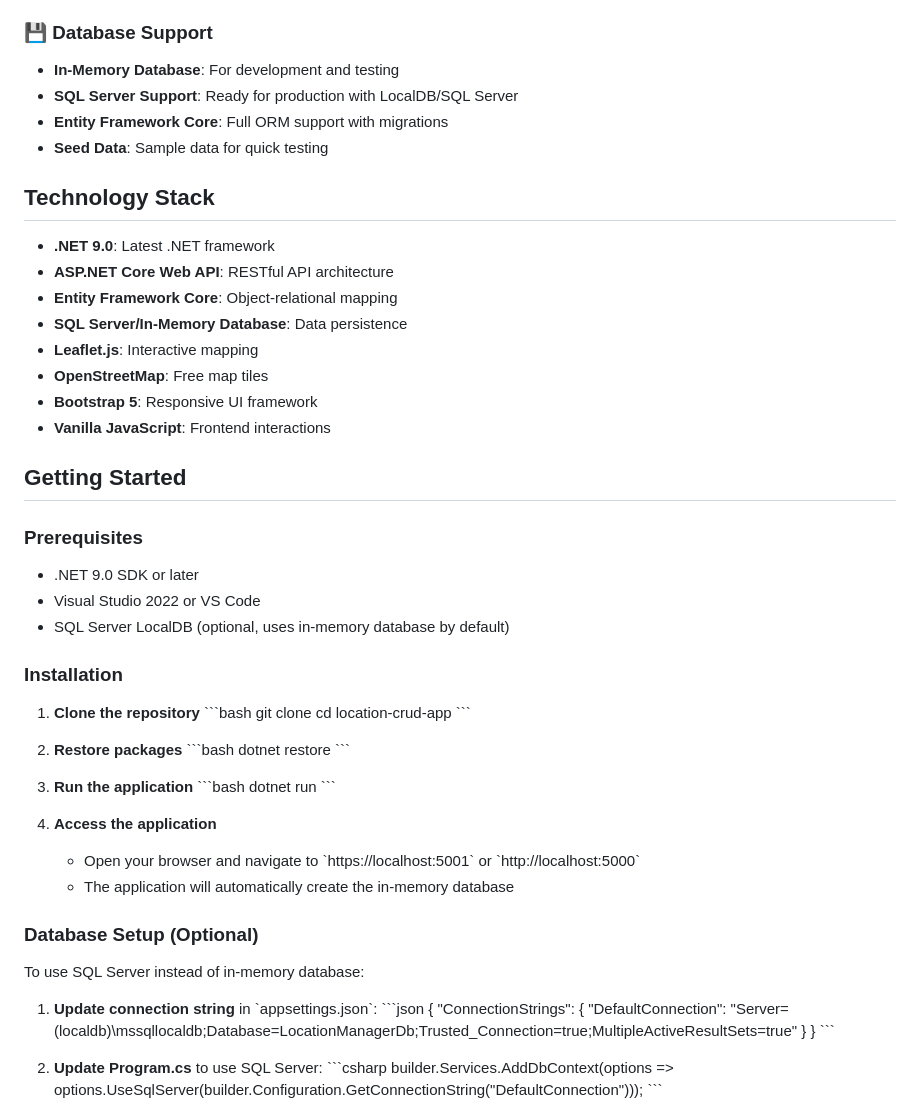
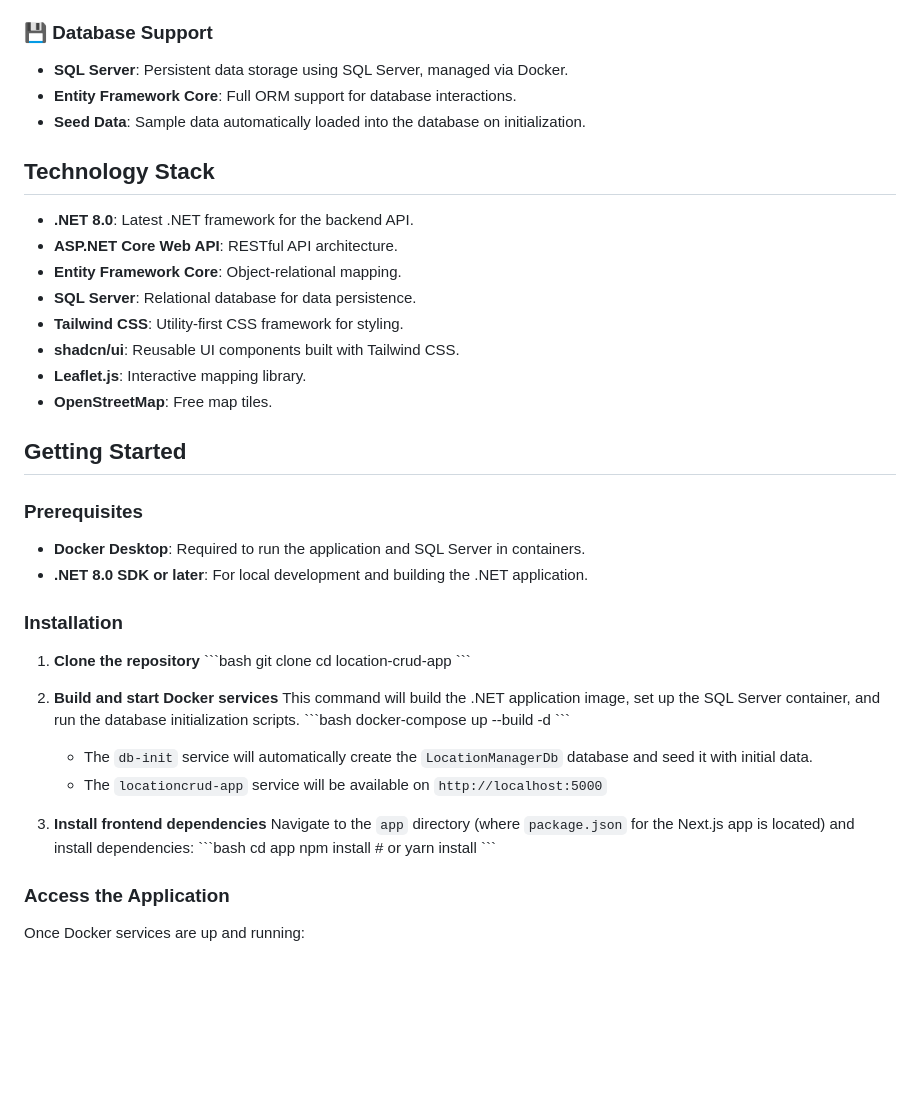
Before and after one commit to shehryar008/Location-Management-System, a Markdown page: README.md, the part around one of its changes. Rendered like a GitHub page; blank space fills up the shorter version.

```diff
--- a/README.md
+++ b/README.md
@@ -25,68 +25,52 @@ A comprehensive .NET Core Web API application for managing hierarchical location
 - **Auto-population**: Automatically creates database entries for selected locations
 
 ### 💾 Database Support
-- **In-Memory Database**: For development and testing
-- **SQL Server Support**: Ready for production with LocalDB/SQL Server
-- **Entity Framework Core**: Full ORM support with migrations
-- **Seed Data**: Sample data for quick testing
+- **SQL Server**: Persistent data storage using SQL Server, managed via Docker.
+- **Entity Framework Core**: Full ORM support for database interactions.
+- **Seed Data**: Sample data automatically loaded into the database on initialization.
 
 ## Technology Stack
 
-- **.NET 9.0**: Latest .NET framework
-- **ASP.NET Core Web API**: RESTful API architecture
-- **Entity Framework Core**: Object-relational mapping
-- **SQL Server/In-Memory Database**: Data persistence
-- **Leaflet.js**: Interactive mapping
-- **OpenStreetMap**: Free map tiles
-- **Bootstrap 5**: Responsive UI framework
-- **Vanilla JavaScript**: Frontend interactions
+- **.NET 8.0**: Latest .NET framework for the backend API.
+- **ASP.NET Core Web API**: RESTful API architecture.
+- **Entity Framework Core**: Object-relational mapping.
+- **SQL Server**: Relational database for data persistence.
+- **Tailwind CSS**: Utility-first CSS framework for styling.
+- **shadcn/ui**: Reusable UI components built with Tailwind CSS.
+- **Leaflet.js**: Interactive mapping library.
+- **OpenStreetMap**: Free map tiles.
 
 ## Getting Started
 
 ### Prerequisites
 
-- .NET 9.0 SDK or later
-- Visual Studio 2022 or VS Code
-- SQL Server LocalDB (optional, uses in-memory database by default)
+- **Docker Desktop**: Required to run the application and SQL Server in containers.
+- **.NET 8.0 SDK or later**: For local development and building the .NET application.
 
 ### Installation
 
-1. **Clone the repository**
-   \`\`\`bash
-   git clone <repository-url>
-   cd location-crud-app
-   \`\`\`
+1.  **Clone the repository**
+    \`\`\`bash
+    git clone <repository-url>
+    cd location-crud-app
+    \`\`\`
 
-2. **Restore packages**
-   \`\`\`bash
-   dotnet restore
-   \`\`\`
+2.  **Build and start Docker services**
+    This command will build the .NET application image, set up the SQL Server container, and run the database initialization scripts.
+    \`\`\`bash
+    docker-compose up --build -d
+    \`\`\`
+    *   The `db-init` service will automatically create the `LocationManagerDb` database and seed it with initial data.
+    *   The `locationcrud-app` service will be available on `http://localhost:5000`
 
-3. **Run the application**
-   \`\`\`bash
-   dotnet run
-   \`\`\`
+3.  **Install frontend dependencies**
+    Navigate to the `app` directory (where `package.json` for the Next.js app is located) and install dependencies:
+    \`\`\`bash
+    cd app
+    npm install # or yarn install
+    \`\`\`
 
-4. **Access the application**
-   - Open your browser and navigate to \`https://localhost:5001\` or \`http://localhost:5000\`
-   - The application will automatically create the in-memory database
+### Access the Application
 
-### Database Setup (Optional)
+Once Docker services are up and running:
 
-To use SQL Server instead of in-memory database:
-
-1. **Update connection string** in \`appsettings.json\`:
-   \`\`\`json
-   {
-     "ConnectionStrings": {
-       "DefaultConnection": "Server=(localdb)\\mssqllocaldb;Database=LocationManagerDb;Trusted_Connection=true;MultipleActiveResultSets=true"
-     }
-   }
-   \`\`\`
-
-2. **Update Program.cs** to use SQL Server:
-   \`\`\`csharp
-   builder.Services.AddDbContext<ApplicationDbContext>(options =>
-       options.UseSqlServer(builder.Configuration.GetConnectionString("DefaultConnection")));
-   \`\`\`
-
```
Also changed, not shown: other parts of README.md (+9 -37 lines).
